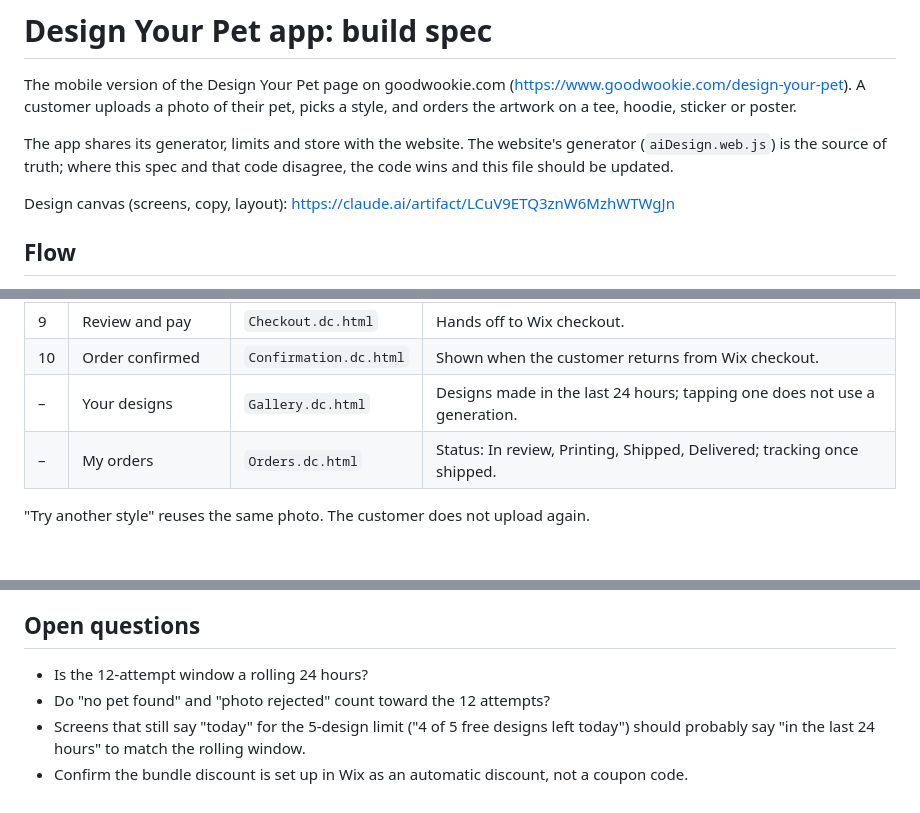
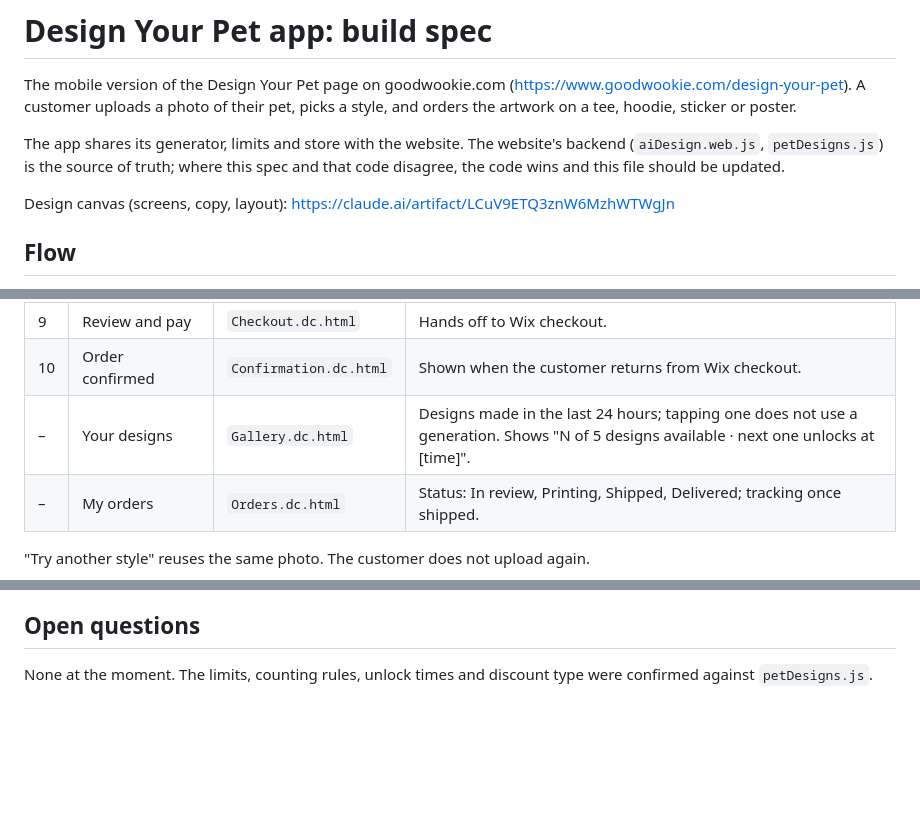
Before and after one commit to Dnwalker1/createyourpetappo, a Markdown page: docs/app-spec.md, 3 parts joined by grey strips. Rendered like a GitHub page; blank space fills up the shorter version.

```diff
--- a/docs/app-spec.md
+++ b/docs/app-spec.md
@@ -6,8 +6,9 @@ their pet, picks a style, and orders the artwork on a tee, hoodie, sticker or
 poster.
 
 The app shares its generator, limits and store with the website. The
-website's generator (`aiDesign.web.js`) is the source of truth; where this
-spec and that code disagree, the code wins and this file should be updated.
+website's backend (`aiDesign.web.js`, `petDesigns.js`) is the source of truth;
+where this spec and that code disagree, the code wins and this file should be
+updated.
 
 Design canvas (screens, copy, layout):
 https://claude.ai/artifact/LCuV9ETQ3znW6MzhWTWgJn
@@ -26,7 +27,7 @@ https://claude.ai/artifact/LCuV9ETQ3znW6MzhWTWgJn
 | 8 | Cart | `Cart.dc.html` | Shows the discount once Wix applies it. |
 | 9 | Review and pay | `Checkout.dc.html` | Hands off to Wix checkout. |
 | 10 | Order confirmed | `Confirmation.dc.html` | Shown when the customer returns from Wix checkout. |
-| – | Your designs | `Gallery.dc.html` | Designs made in the last 24 hours; tapping one does not use a generation. |
+| – | Your designs | `Gallery.dc.html` | Designs made in the last 24 hours; tapping one does not use a generation. Shows "N of 5 designs available · next one unlocks at [time]". |
 | – | My orders | `Orders.dc.html` | Status: In review, Printing, Shipped, Delivered; tracking once shipped. |
 
 "Try another style" reuses the same photo. The customer does not upload again.
@@ -150,10 +172,5 @@ Designs that aren't ordered are deleted automatically after a few days.
 
 ## Open questions
 
-- Is the 12-attempt window a rolling 24 hours?
-- Do "no pet found" and "photo rejected" count toward the 12 attempts?
-- Screens that still say "today" for the 5-design limit ("4 of 5 free designs
-  left today") should probably say "in the last 24 hours" to match the rolling
-  window.
-- Confirm the bundle discount is set up in Wix as an automatic discount, not a
-  coupon code.
+None at the moment. The limits, counting rules, unlock times and discount type
+were confirmed against `petDesigns.js`.
```
Also changed, not shown: other parts of docs/app-spec.md (+45 -24 lines).
